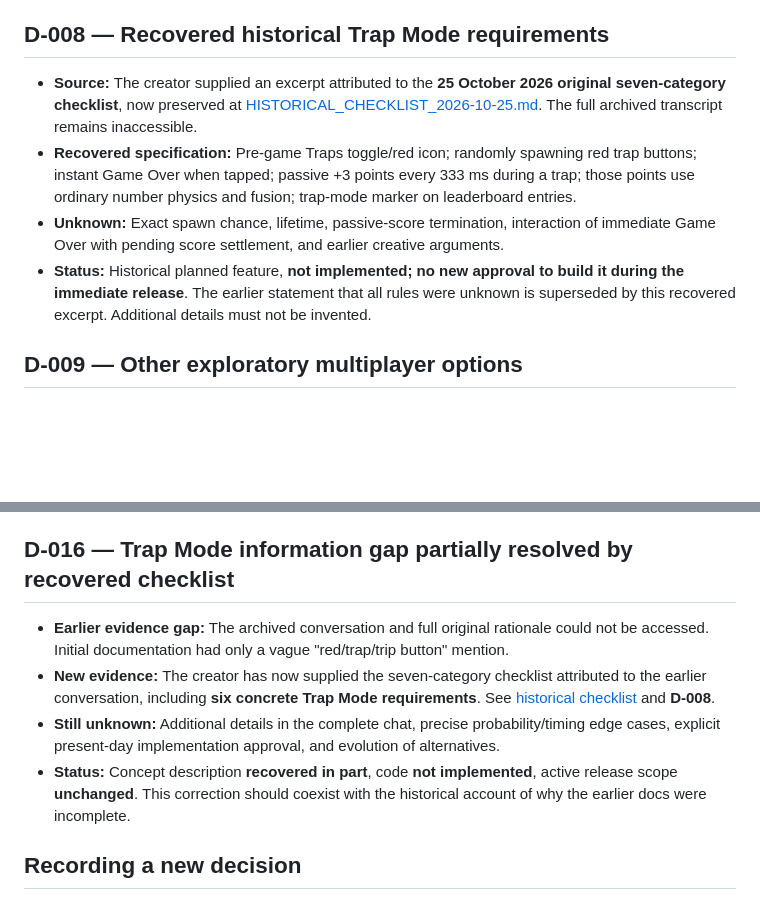
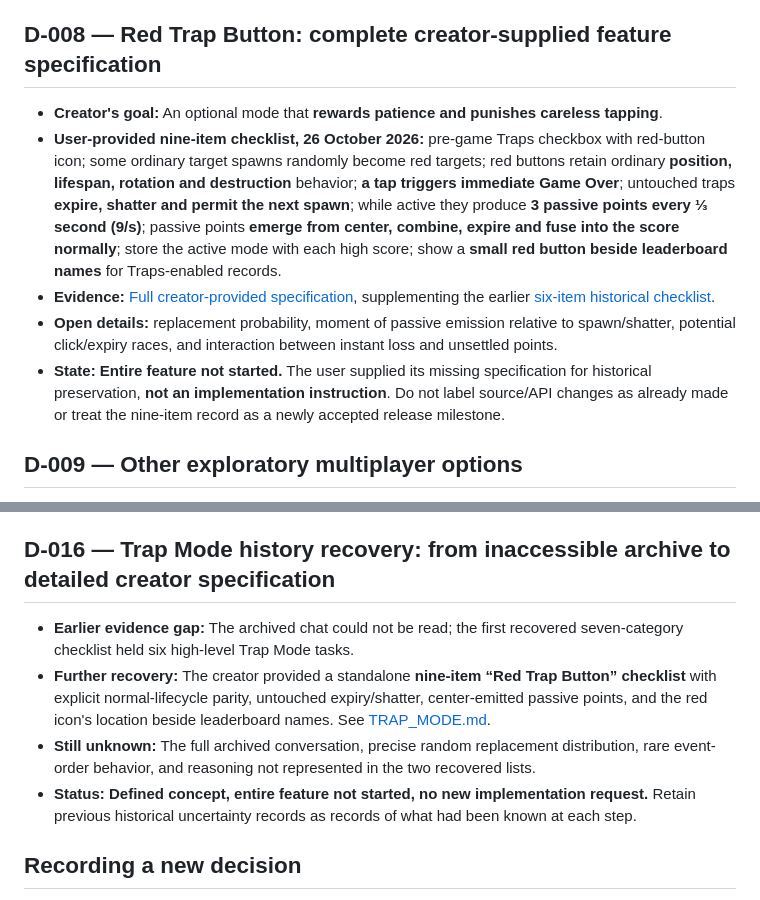
Before and after one commit to Morkahja/ButtonGame, a Markdown page: docs/DECISIONS.md, 2 parts joined by grey strips. GitHub-like rendering; blank space fills up the shorter version.

Commit message:
Document complete Red Trap Button specification in docs/DECISIONS.md

```diff
--- a/docs/DECISIONS.md
+++ b/docs/DECISIONS.md
@@ -44,11 +44,13 @@
 - **Decision still to implement:** Reproducible copy/sync/check in release pipeline. Do not say this is already fixed.
 - **State:** Source recordings present; packaging open.
 
-## D-008 — Recovered historical Trap Mode requirements
-- **Source:** The creator supplied an excerpt attributed to the **25 October 2026 original seven-category checklist**, now preserved at [HISTORICAL_CHECKLIST_2026-10-25.md](HISTORICAL_CHECKLIST_2026-10-25.md). The full archived transcript remains inaccessible.
-- **Recovered specification:** Pre-game Traps toggle/red icon; randomly spawning red trap buttons; instant Game Over when tapped; passive +3 points every 333 ms during a trap; those points use ordinary number physics and fusion; trap-mode marker on leaderboard entries.
-- **Unknown:** Exact spawn chance, lifetime, passive-score termination, interaction of immediate Game Over with pending score settlement, and earlier creative arguments.
-- **Status:** Historical planned feature, **not implemented; no new approval to build it during the immediate release**. The earlier statement that all rules were unknown is superseded by this recovered excerpt. Additional details must not be invented.
+## D-008 — Red Trap Button: complete creator-supplied feature specification
+
+- **Creator's goal:** An optional mode that **rewards patience and punishes careless tapping**.
+- **User-provided nine-item checklist, 26 October 2026:** pre-game Traps checkbox with red-button icon; some ordinary target spawns randomly become red targets; red buttons retain ordinary **position, lifespan, rotation and destruction** behavior; **a tap triggers immediate Game Over**; untouched traps **expire, shatter and permit the next spawn**; while active they produce **3 passive points every ⅓ second (9/s)**; passive points **emerge from center, combine, expire and fuse into the score normally**; store the active mode with each high score; show a **small red button beside leaderboard names** for Traps-enabled records.
+- **Evidence:** [Full creator-provided specification](TRAP_MODE.md), supplementing the earlier [six-item historical checklist](HISTORICAL_CHECKLIST_2026-10-25.md).
+- **Open details:** replacement probability, moment of passive emission relative to spawn/shatter, potential click/expiry races, and interaction between instant loss and unsettled points.
+- **State:** **Entire feature not started.** The user supplied its missing specification for historical preservation, **not an implementation instruction**. Do not label source/API changes as already made or treat the nine-item record as a newly accepted release milestone.
 
 ## D-009 — Other exploratory multiplayer options
 - **Ideas:** Bluetooth hosting, genuine peer-to-peer network model, optional host score reset.
@@ -91,11 +93,12 @@
 - **State:** Implemented in web/Android HTML/JS; device visual check open.
 - **Evidence:** [root DEVLOG](../DEVLOG.md), October 25 live score ambience entry.
 
-## D-016 — Trap Mode information gap partially resolved by recovered checklist
-- **Earlier evidence gap:** The archived conversation and full original rationale could not be accessed. Initial documentation had only a vague "red/trap/trip button" mention.
-- **New evidence:** The creator has now supplied the seven-category checklist attributed to the earlier conversation, including **six concrete Trap Mode requirements**. See [historical checklist](HISTORICAL_CHECKLIST_2026-10-25.md) and **D-008**.
-- **Still unknown:** Additional details in the complete chat, precise probability/timing edge cases, explicit present-day implementation approval, and evolution of alternatives.
-- **Status:** Concept description **recovered in part**, code **not implemented**, active release scope **unchanged**. This correction should coexist with the historical account of why the earlier docs were incomplete.
+## D-016 — Trap Mode history recovery: from inaccessible archive to detailed creator specification
+
+- **Earlier evidence gap:** The archived chat could not be read; the first recovered seven-category checklist held six high-level Trap Mode tasks.
+- **Further recovery:** The creator provided a standalone **nine-item “Red Trap Button” checklist** with explicit normal-lifecycle parity, untouched expiry/shatter, center-emitted passive points, and the red icon's location beside leaderboard names. See [TRAP_MODE.md](TRAP_MODE.md).
+- **Still unknown:** The full archived conversation, precise random replacement distribution, rare event-order behavior, and reasoning not represented in the two recovered lists.
+- **Status:** **Defined concept, entire feature not started, no new implementation request.** Retain previous historical uncertainty records as records of what had been known at each step.
 
 
 ## Recording a new decision
```
